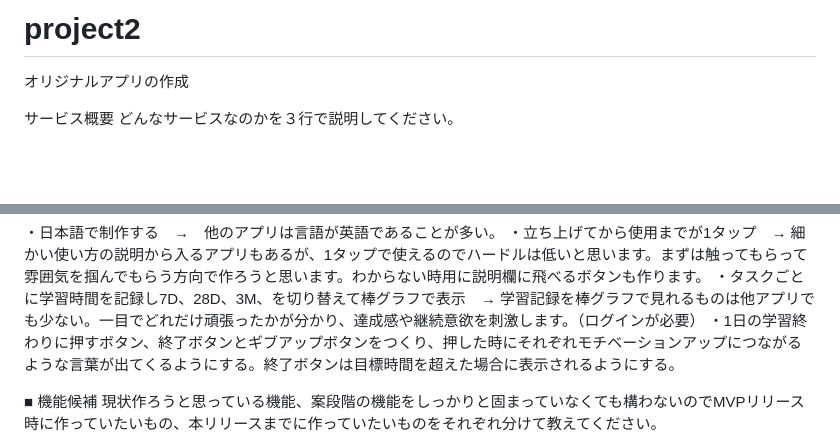
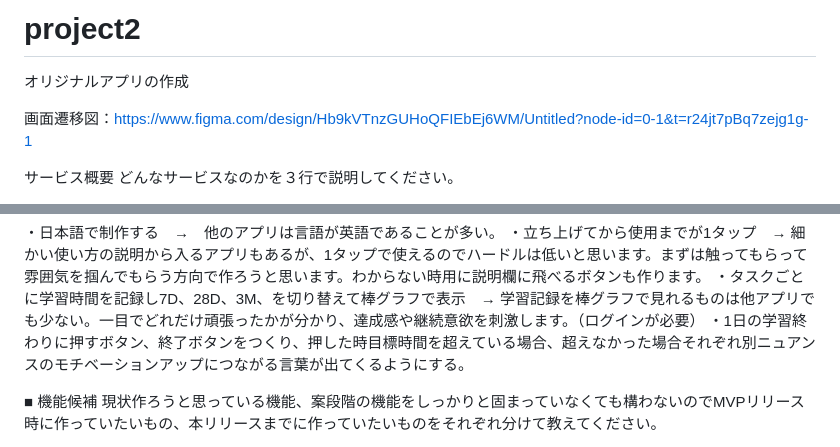
Before and after one commit to hirota2/project2, a Markdown page: README.md, 2 parts joined by grey strips. Drawn GitHub-style; blank space fills up the shorter version.

Commit message:
画面遷移図

```diff
--- a/README.md
+++ b/README.md
@@ -1,5 +1,7 @@
 # project2
 オリジナルアプリの作成
+
+画面遷移図：https://www.figma.com/design/Hb9kVTnzGUHoQFIEbEj6WM/Untitled?node-id=0-1&t=r24jt7pBq7zejg1g-1
 
 サービス概要
 どんなサービスなのかを３行で説明してください。
@@ -40,7 +42,7 @@
 ・日本語で制作する　→　他のアプリは言語が英語であることが多い。
 ・立ち上げてから使用までが1タップ　→ 細かい使い方の説明から入るアプリもあるが、1タップで使えるのでハードルは低いと思います。まずは触ってもらって雰囲気を掴んでもらう方向で作ろうと思います。わからない時用に説明欄に飛べるボタンも作ります。
 ・タスクごとに学習時間を記録し7D、28D、3M、を切り替えて棒グラフで表示　→ 学習記録を棒グラフで見れるものは他アプリでも少ない。一目でどれだけ頑張ったかが分かり、達成感や継続意欲を刺激します。（ログインが必要）
-・1日の学習終わりに押すボタン、終了ボタンとギブアップボタンをつくり、押した時にそれぞれモチベーションアップにつながるような言葉が出てくるようにする。終了ボタンは目標時間を超えた場合に表示されるようにする。
+・1日の学習終わりに押すボタン、終了ボタンをつくり、押した時目標時間を超えている場合、超えなかった場合それぞれ別ニュアンスのモチベーションアップにつながる言葉が出てくるようにする。
 
 ■ 機能候補
 現状作ろうと思っている機能、案段階の機能をしっかりと固まっていなくても構わないのでMVPリリース時に作っていたいもの、本リリースまでに作っていたいものをそれぞれ分けて教えてください。
```
